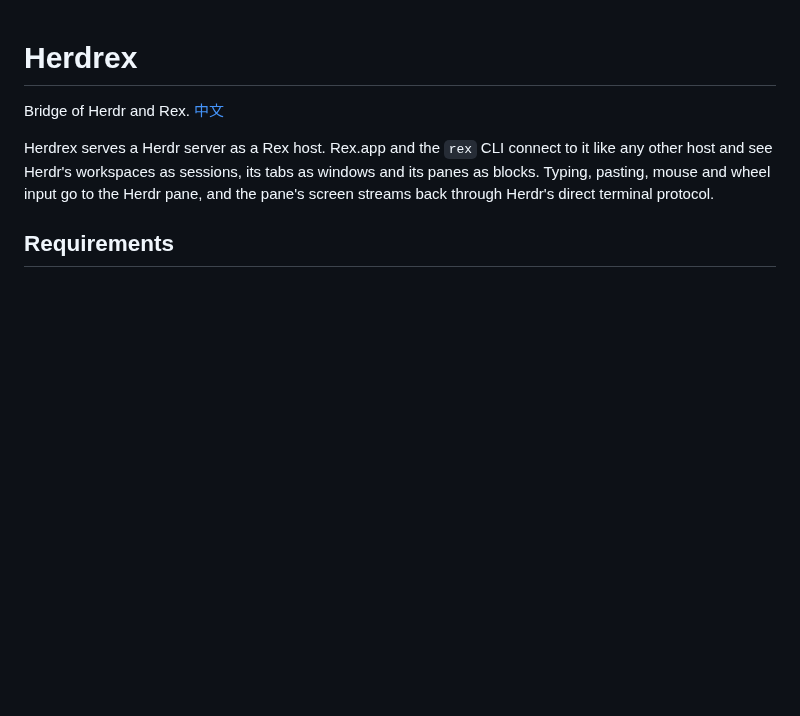
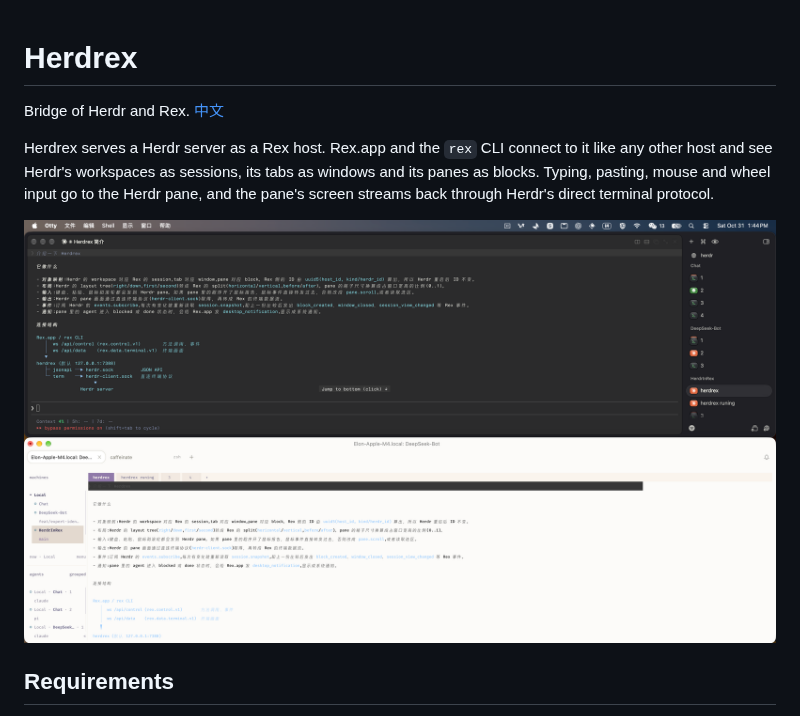
Before and after one commit to elonnzhang/Herdrex, a Markdown page: README.md, the part around the change. Rendered like a GitHub page; pictures changed too: imgs/herdrex-in-rex.png (added); blank space fills up the shorter version.

```diff
--- a/README.md
+++ b/README.md
@@ -3,6 +3,8 @@
 Bridge of Herdr and Rex. [中文](README.zh-CN.md)
 
 Herdrex serves a Herdr server as a Rex host. Rex.app and the `rex` CLI connect to it like any other host and see Herdr's workspaces as sessions, its tabs as windows and its panes as blocks. Typing, pasting, mouse and wheel input go to the Herdr pane, and the pane's screen streams back through Herdr's direct terminal protocol.
+
+![Herdr workspaces shown in Rex.app](imgs/herdrex-in-rex.png)
 
 ## Requirements
 
```
Also changed, not shown: README.zh-CN.md (+2 -0 lines).
